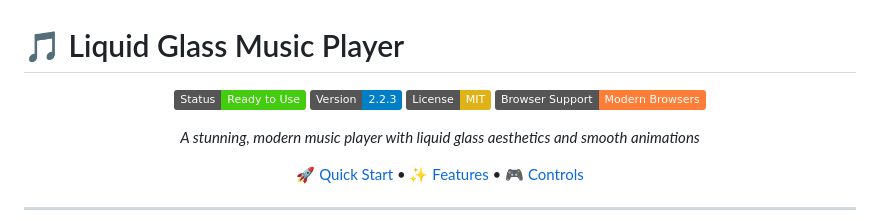
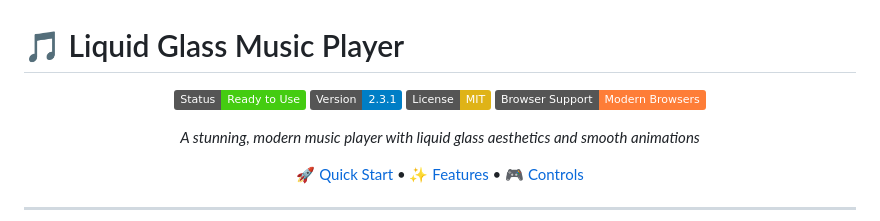
Before and after one commit to Jahbas/Liquid-Music, a Markdown page: README.md, the part around the change. Rendered like a GitHub page; badges without logos.

Commit message:
version 2.3.1

```diff
--- a/README.md
+++ b/README.md
@@ -3,7 +3,7 @@
 <div align="center">
 
 ![Liquid Glass Music Player](https://img.shields.io/badge/Status-Ready%20to%20Use-brightgreen)
-![Version](https://img.shields.io/badge/Version-2.2.3-blue)
+![Version](https://img.shields.io/badge/Version-2.3.1-blue)
 ![License](https://img.shields.io/badge/License-MIT-yellow)
 ![Browser Support](https://img.shields.io/badge/Browser%20Support-Modern%20Browsers-orange)
 
```
